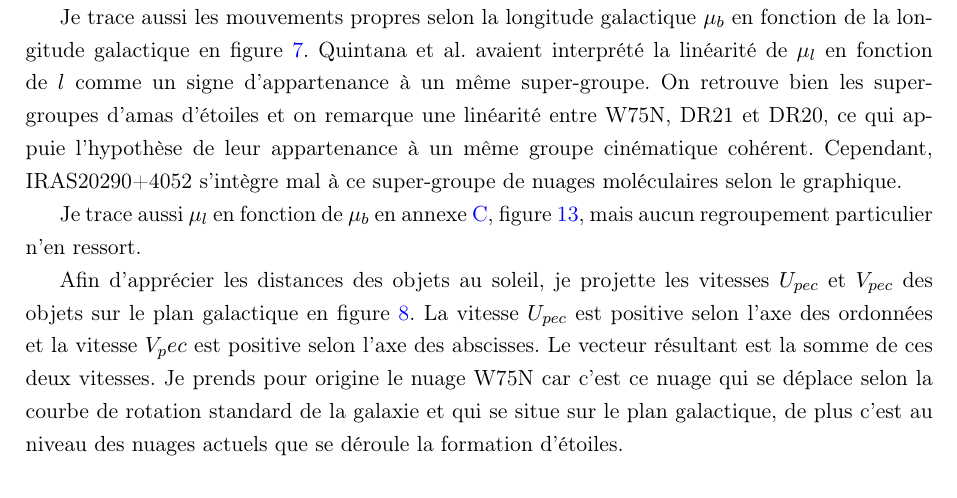
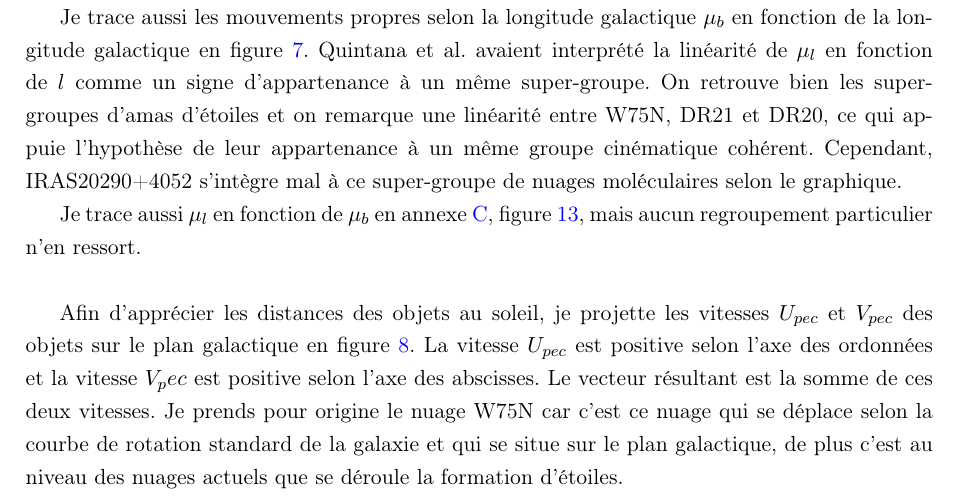
Before and after one commit to KyuriTaima/CygnusDynamics, a LaTeX paper (Rapport/Rapport de stage.tex): part of page 10 of 25, cut so that both start at the same text. Compiled offline with pdfLaTeX.

Commit message:
Overleaf Connect auto-sync [2026-06-13 16:36:47]

```diff
--- a/Rapport/Rapport de stage.tex
+++ b/Rapport/Rapport de stage.tex
@@ -310,6 +310,7 @@
 
 	Je trace aussi $\mu_l$ en fonction de $\mu_b$ en annexe \ref{appendix:complementary_graphs}, figure \ref{fig:proper_motions}, mais aucun regroupement particulier n'en ressort.
 
+	\hfill
 
 	Afin d'apprécier les distances des objets au soleil, je projette les vitesses $U_{pec}$ et $V_{pec}$ des objets sur le plan galactique en figure \ref{fig:bobylev_U_V_plane}. La vitesse $U_{pec}$ est positive selon l'axe des ordonnées et la vitesse $V_pec$ est positive selon l'axe des abscisses. Le vecteur résultant est la somme de ces deux vitesses. Je prends pour origine le nuage W75N car c'est ce nuage qui se déplace selon la courbe de rotation standard de la galaxie et qui se situe sur le plan galactique, de plus c'est au niveau des nuages actuels que se déroule la formation d'étoiles.
 	\begin{figure}[H]
```
